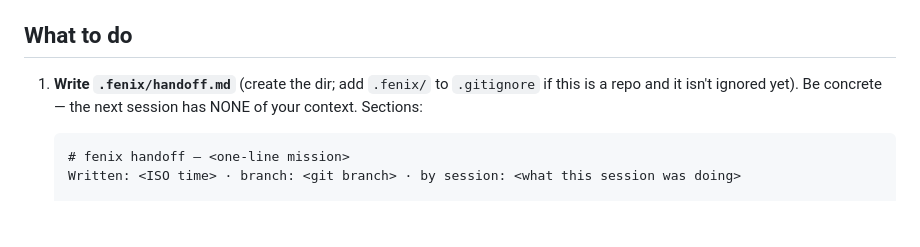
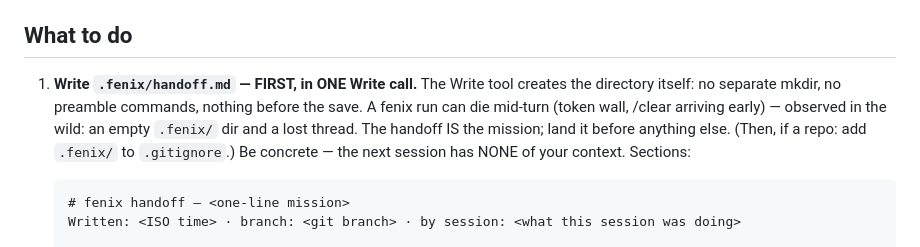
Before and after one commit to goodindustries/Maxx, a Markdown page: maxx/FENIX-SKILL.md, the part around the change. GitHub-like rendering; blank space fills up the shorter version.

Commit message:
fix(fenix): handoff write is the FIRST atomic act — observed empty .fenix/ after a wall-death mid-fenix
Co-Authored-By: Claude Fable 5 <noreply@anthropic.com>
Claude-Session: https://claude.ai/code/session_01PWhqSWfN1mVogDgP4QUkeA

````diff
--- a/maxx/FENIX-SKILL.md
+++ b/maxx/FENIX-SKILL.md
@@ -19,9 +19,12 @@ cannot resurrect a thread that was cleared bare. Handoffs are PER-DIRECTORY
 
 ## What to do
 
-1. **Write `.fenix/handoff.md`** (create the dir; add `.fenix/` to `.gitignore` if
-   this is a repo and it isn't ignored yet). Be concrete — the next session has NONE
-   of your context. Sections:
+1. **Write `.fenix/handoff.md` — FIRST, in ONE Write call.** The Write tool creates
+   the directory itself: no separate mkdir, no preamble commands, nothing before the
+   save. A fenix run can die mid-turn (token wall, /clear arriving early) — observed
+   in the wild: an empty `.fenix/` dir and a lost thread. The handoff IS the mission;
+   land it before anything else. (Then, if a repo: add `.fenix/` to `.gitignore`.)
+   Be concrete — the next session has NONE of your context. Sections:
 
    ```markdown
    # fenix handoff — <one-line mission>
````
